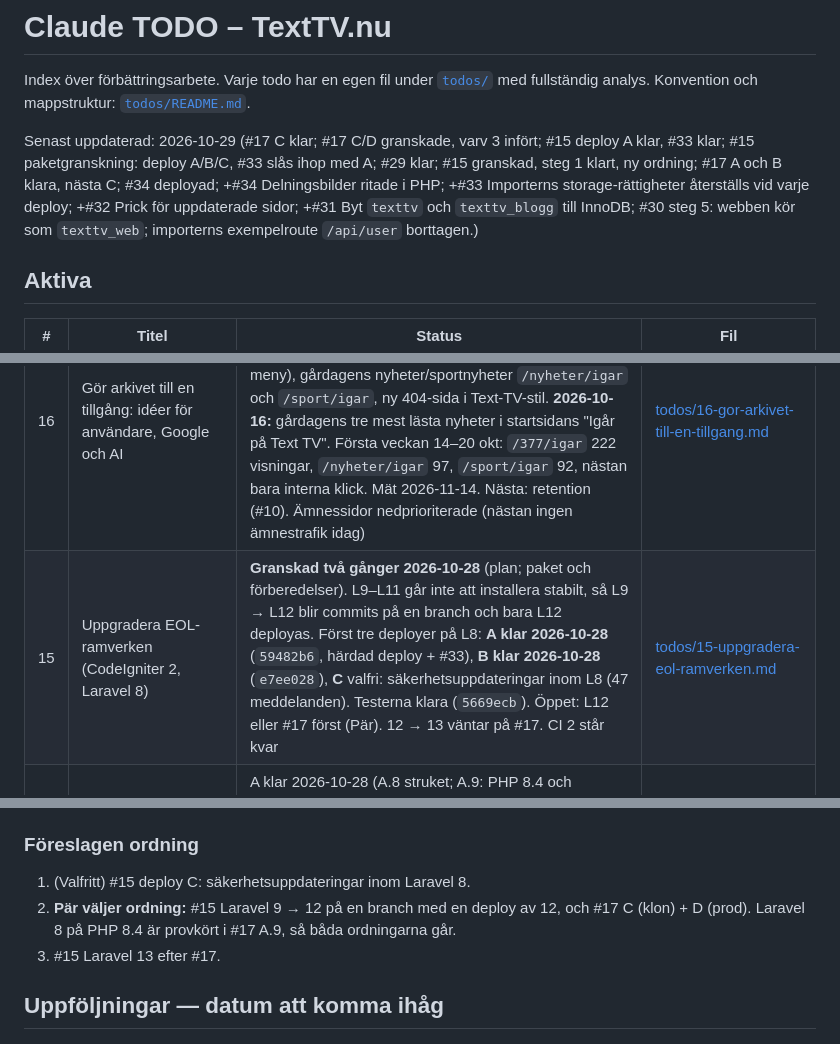
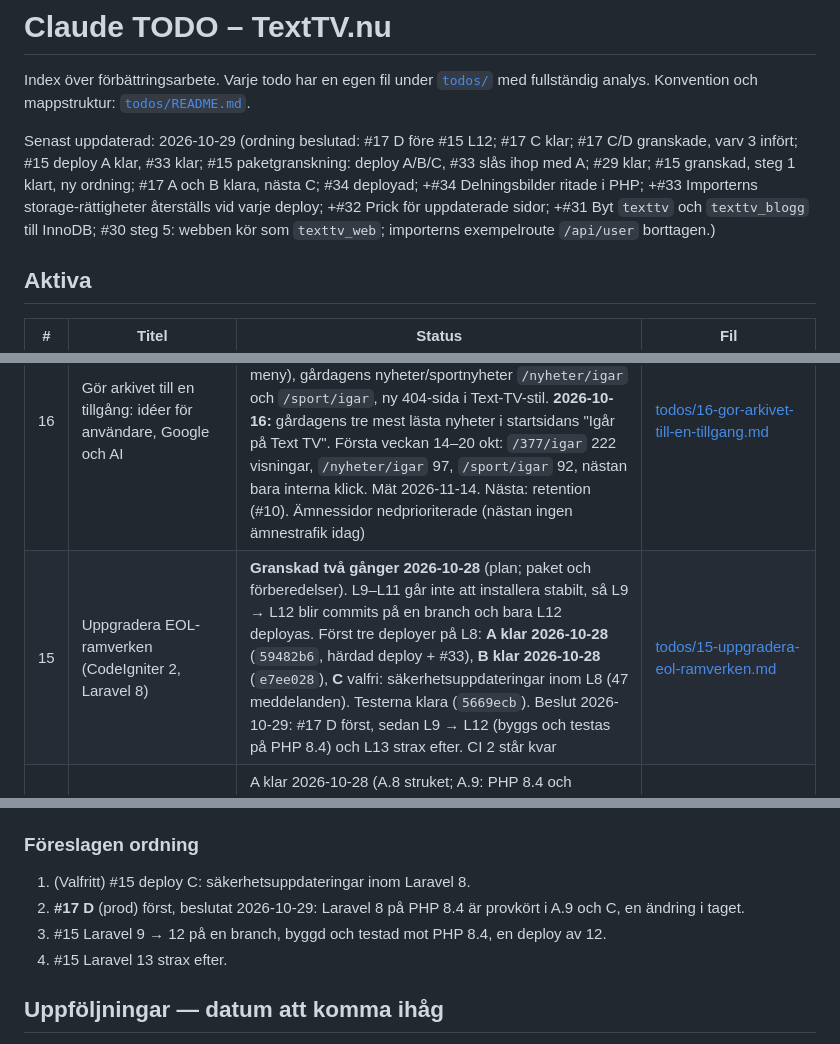
Before and after one commit to bonny/texttv.nu-website, a Markdown page: todo.md, 3 parts joined by grey strips. GitHub-like rendering.

Commit message:
Todo: #17 D före #15 Laravel 12
Beslut 2026-10-29: Debian 13 först, eftersom Laravel 8 på PHP 8.4 redan
är provkört. Laravel 9 → 12 byggs och testas sedan mot PHP 8.4, och
Laravel 13 kommer strax efter.

Co-Authored-By: Claude Opus 5.5 <noreply@anthropic.com>
Claude-Session: https://claude.ai/code/session_013suJEe18FHMhF8TZuDPg5p

```diff
--- a/todo.md
+++ b/todo.md
@@ -4,7 +4,7 @@ Index över förbättringsarbete. Varje todo har en egen fil under
 [`todos/`](todos/) med fullständig analys. Konvention och
 mappstruktur: [`todos/README.md`](todos/README.md).
 
-Senast uppdaterad: 2026-10-29 (#17 C klar; #17 C/D granskade, varv 3 infört; #15 deploy A klar, #33 klar; #15 paketgranskning: deploy A/B/C, #33 slås ihop med A; #29 klar; #15 granskad, steg 1 klart, ny ordning; #17 A och B klara, nästa C; #34 deployad; +#34 Delningsbilder ritade i PHP; +#33 Importerns storage-rättigheter återställs vid varje deploy; +#32 Prick för uppdaterade sidor; +#31 Byt `texttv` och `texttv_blogg` till InnoDB; #30 steg 5: webben kör som `texttv_web`; importerns exempelroute `/api/user` borttagen.)
+Senast uppdaterad: 2026-10-29 (ordning beslutad: #17 D före #15 L12; #17 C klar; #17 C/D granskade, varv 3 infört; #15 deploy A klar, #33 klar; #15 paketgranskning: deploy A/B/C, #33 slås ihop med A; #29 klar; #15 granskad, steg 1 klart, ny ordning; #17 A och B klara, nästa C; #34 deployad; +#34 Delningsbilder ritade i PHP; +#33 Importerns storage-rättigheter återställs vid varje deploy; +#32 Prick för uppdaterade sidor; +#31 Byt `texttv` och `texttv_blogg` till InnoDB; #30 steg 5: webben kör som `texttv_web`; importerns exempelroute `/api/user` borttagen.)
 
 ## Aktiva
 
@@ -19,7 +19,7 @@ Senast uppdaterad: 2026-10-29 (#17 C klar; #17 C/D granskade, varv 3 infört; #1
 | 25  | Mest läst på startsidan: flikar för idag, igår, 7 dagar          | **Mätt 2026-10-24:** klick i listorna 50 → 84 per dag, flikbyten bara 2–5 användare per dag. `/377/igar` kom inte tillbaka (5–11 per dag) trots länken i Idag-raden. Anpassade dimensioner `tab`, `placement`, `position`, `section` registrerade 2026-10-24; följ upp omkring 2026-11-07                                                                                                                                                                                                                                                                                 | [todos/25-mest-last-idag-igar-vecka.md](todos/25-mest-last-idag-igar-vecka.md)                                           |
 | 22  | Granskningen 2026-10-18: det som mäts en ändring åt gången       | ny 2026-10-18. Säkra fixar deployade (annonsblocket som aldrig fylldes, tryckbara rader, `/nyheter/idag`). Ad intents avstängda av Pär 2026-10-18. Kvar: AdSense-inställningar för Pär (vinjettfallet 11–14 okt, ankaret, GA4-länkning) och fem ändringar som mäts en åt gången (toppannonsens höjd på mobil först)                                                                                                                                                                                                                                                       | [todos/22-granskning-2026-10-18-matas-en-at-gangen.md](todos/22-granskning-2026-10-18-matas-en-at-gangen.md)             |
 | 16  | Gör arkivet till en tillgång: idéer för användare, Google och AI | ny 2026-10-14, idékatalog. **Deployat 2026-10-14:** canonical på arkivsidor och startsidan, dagsarkiv `/377/igar` med datumsidor (330 borttagen, den är en meny), gårdagens nyheter/sportnyheter `/nyheter/igar` och `/sport/igar`, ny 404-sida i Text-TV-stil. **2026-10-16:** gårdagens tre mest lästa nyheter i startsidans "Igår på Text TV". Första veckan 14–20 okt: `/377/igar` 222 visningar, `/nyheter/igar` 97, `/sport/igar` 92, nästan bara interna klick. Mät 2026-11-14. Nästa: retention (#10). Ämnessidor nedprioriterade (nästan ingen ämnestrafik idag) | [todos/16-gor-arkivet-till-en-tillgang.md](todos/16-gor-arkivet-till-en-tillgang.md)                                     |
-| 15  | Uppgradera EOL-ramverken (CodeIgniter 2, Laravel 8)              | **Granskad två gånger 2026-10-28** (plan; paket och förberedelser). L9–L11 går inte att installera stabilt, så L9 → L12 blir commits på en branch och bara L12 deployas. Först tre deployer på L8: **A klar 2026-10-28** (`59482b6`, härdad deploy + #33), **B klar 2026-10-28** (`e7ee028`), **C** valfri: säkerhetsuppdateringar inom L8 (47 meddelanden). Testerna klara (`5669ecb`). Öppet: L12 eller #17 först (Pär). 12 → 13 väntar på #17. CI 2 står kvar                                                                                                          | [todos/15-uppgradera-eol-ramverken.md](todos/15-uppgradera-eol-ramverken.md)                                             |
+| 15  | Uppgradera EOL-ramverken (CodeIgniter 2, Laravel 8)              | **Granskad två gånger 2026-10-28** (plan; paket och förberedelser). L9–L11 går inte att installera stabilt, så L9 → L12 blir commits på en branch och bara L12 deployas. Först tre deployer på L8: **A klar 2026-10-28** (`59482b6`, härdad deploy + #33), **B klar 2026-10-28** (`e7ee028`), **C** valfri: säkerhetsuppdateringar inom L8 (47 meddelanden). Testerna klara (`5669ecb`). Beslut 2026-10-29: #17 D först, sedan L9 → L12 (byggs och testas på PHP 8.4) och L13 strax efter. CI 2 står kvar                                                                                                          | [todos/15-uppgradera-eol-ramverken.md](todos/15-uppgradera-eol-ramverken.md)                                             |
 | 17  | Uppgradera prod till Debian 13 (trixie) och PHP 8.4              | A klar 2026-10-28 (A.8 struket; A.9: PHP 8.4 och MariaDB 11.8 provkörda med prod-data, webben byte-identisk), B klar 2026-10-28 (granskad). C klar 2026-10-29: klonen uppgraderad på 3 min, rollback 47 s, inga blockerare; root var låst, nu satt och konsolen provad. Nästa: D på prod en tidig morgon. Inga deployer före D                                                                                                                                                                                                                                            | [todos/17-uppgradera-prod-till-debian-13.md](todos/17-uppgradera-prod-till-debian-13.md)                                 |
 | 10  | Retention raderar arkivsidor som rankar                          | **pausad — mätt 2026-08-02: 76 % av arkivsidorna med trafik raderas, men de är färska nyhetssidor vars efterfrågan ändå dör. Ingen åtgärd.** Fyndet som blev kvar: arkivsnapshots från 2016–17 rankar över de levande sidorna på ämnesfrågor (`resultatbörsen`: arkiv 25 klick, live /330 noll)                                                                                                                                                                                                                                                                           | [todos/10-retention-raderar-arkivsidor-som-rankar.md](todos/10-retention-raderar-arkivsidor-som-rankar.md)               |
 
@@ -31,8 +31,9 @@ Senast uppdaterad: 2026-10-29 (#17 C klar; #17 C/D granskade, varv 3 infört; #1
 ### Föreslagen ordning
 
 1. (Valfritt) #15 deploy C: säkerhetsuppdateringar inom Laravel 8.
-2. **Pär väljer ordning:** #15 Laravel 9 → 12 på en branch med en deploy av 12, och #17 C (klon) + D (prod). Laravel 8 på PHP 8.4 är provkört i #17 A.9, så båda ordningarna går.
-3. #15 Laravel 13 efter #17.
+2. **#17 D** (prod) först, beslutat 2026-10-29: Laravel 8 på PHP 8.4 är provkört i A.9 och C, en ändring i taget.
+3. #15 Laravel 9 → 12 på en branch, byggd och testad mot PHP 8.4, en deploy av 12.
+4. #15 Laravel 13 strax efter.
 
 ## Uppföljningar — datum att komma ihåg
 
```
Also changed, not shown: todos/15-uppgradera-eol-ramverken.md (+2 -1 lines), todos/17-uppgradera-prod-till-debian-13.md (+1 -1 lines).
